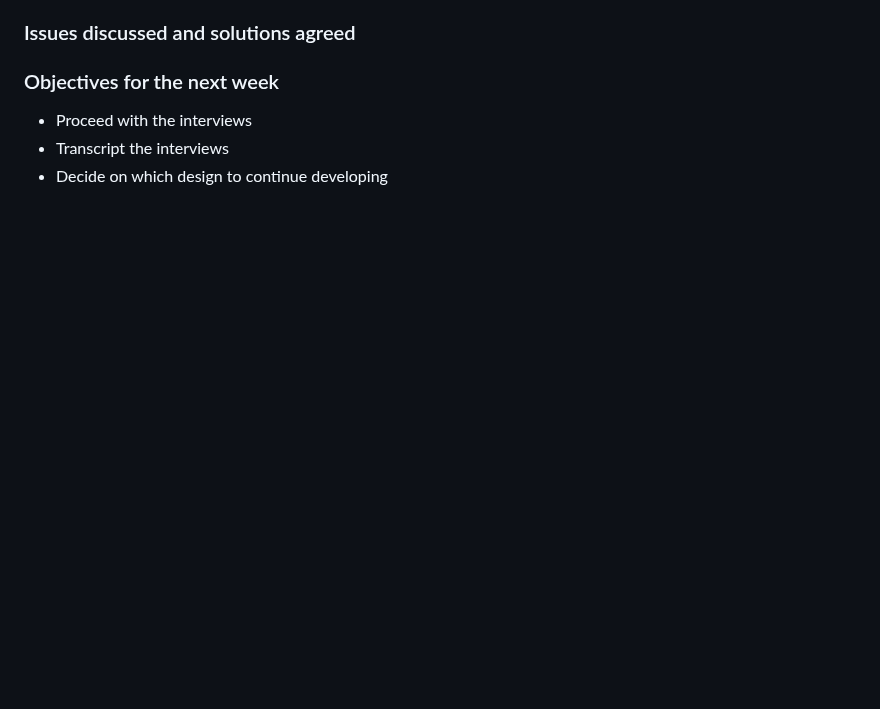
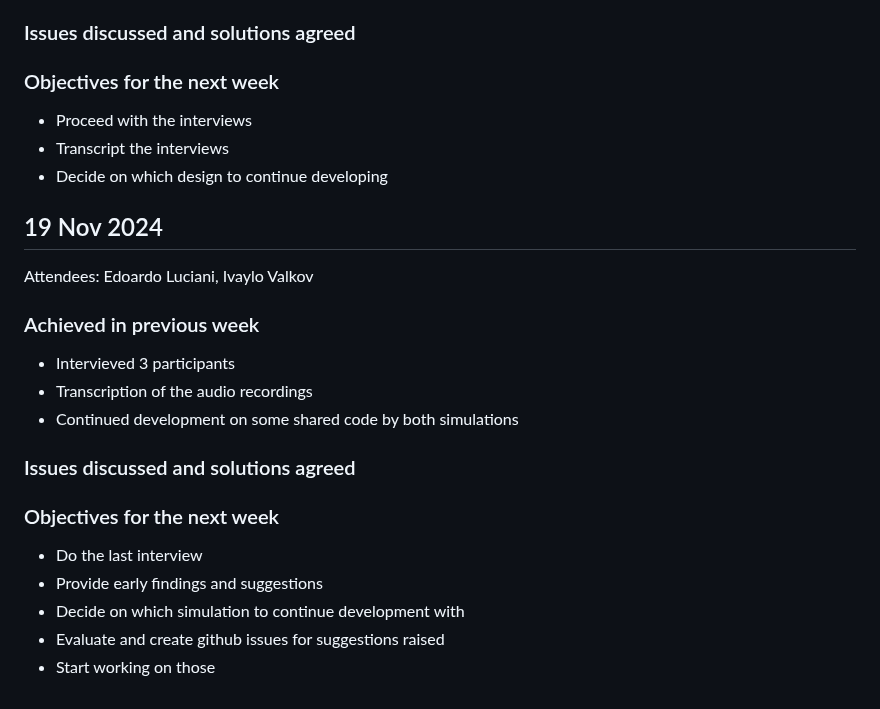
Before and after one commit to EdoardoLuciani/ctrl-mac-simulator, a Markdown page: dissertation/meeting_minutes.md, the part around the change. Rendered like a GitHub page; blank space fills up the shorter version.

Commit message:
Update meeting minutes

```diff
--- a/dissertation/meeting_minutes.md
+++ b/dissertation/meeting_minutes.md
@@ -156,3 +156,21 @@ Attendees: Edoardo Luciani, Ivaylo Valkov
 - Proceed with the interviews
 - Transcript the interviews
 - Decide on which design to continue developing
+
+
+## 19 Nov 2024
+Attendees: Edoardo Luciani, Ivaylo Valkov
+
+### Achieved in previous week
+- Intervieved 3 participants
+- Transcription of the audio recordings
+- Continued development on some shared code by both simulations
+
+### Issues discussed and solutions agreed
+
+### Objectives for the next week
+- Do the last interview
+- Provide early findings and suggestions
+- Decide on which simulation to continue development with
+- Evaluate and create github issues for suggestions raised
+- Start working on those
```
